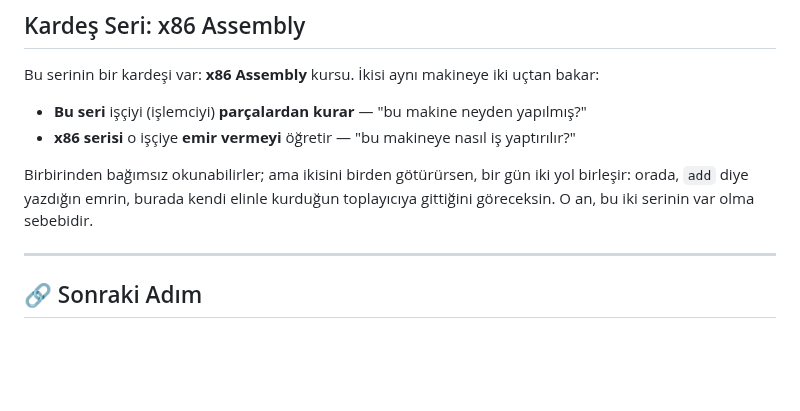
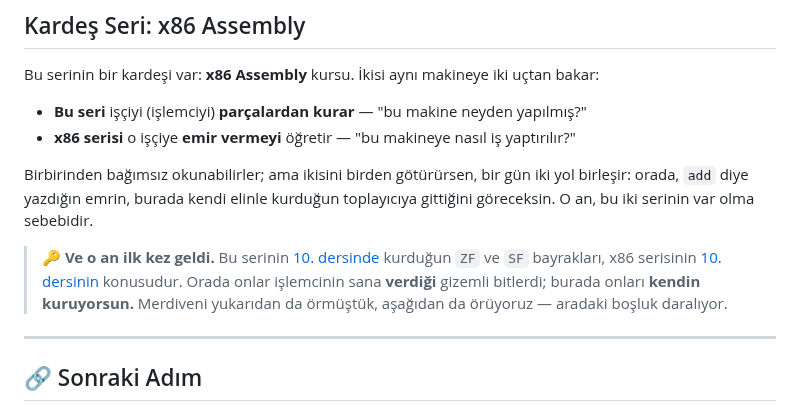
Before and after one commit to waitaseC137/linux_learning, a Markdown page: konu_anlatimlari/salterden_bilgisayara/00_buradan_basla.md, the part around one of its changes. GitHub-like rendering; blank space fills up the shorter version.

```diff
--- a/konu_anlatimlari/salterden_bilgisayara/00_buradan_basla.md
+++ b/konu_anlatimlari/salterden_bilgisayara/00_buradan_basla.md
@@ -176,6 +200,12 @@ Birbirinden bağımsız okunabilirler; ama ikisini birden götürürsen, bir gü
 birleşir: orada, `add` diye yazdığın emrin, burada kendi elinle kurduğun toplayıcıya
 gittiğini göreceksin. O an, bu iki serinin var olma sebebidir.
 
+> 🔑 **Ve o an ilk kez geldi.** Bu serinin [10. dersinde](./10_bayraklar.md) kurduğun
+> `ZF` ve `SF` bayrakları, x86 serisinin
+> [10. dersinin](../x86_assembly/10_bayraklar_ve_cmp.md) konusudur. Orada onlar
+> işlemcinin sana **verdiği** gizemli bitlerdi; burada onları **kendin kuruyorsun.**
+> Merdiveni yukarıdan da örmüştük, aşağıdan da örüyoruz — aradaki boşluk daralıyor.
+
 ---
 
 ## 🔗 Sonraki Adım
```
Also changed, not shown: other parts of konu_anlatimlari/salterden_bilgisayara/00_buradan_basla.md (+31 -7 lines), 1 other file.
